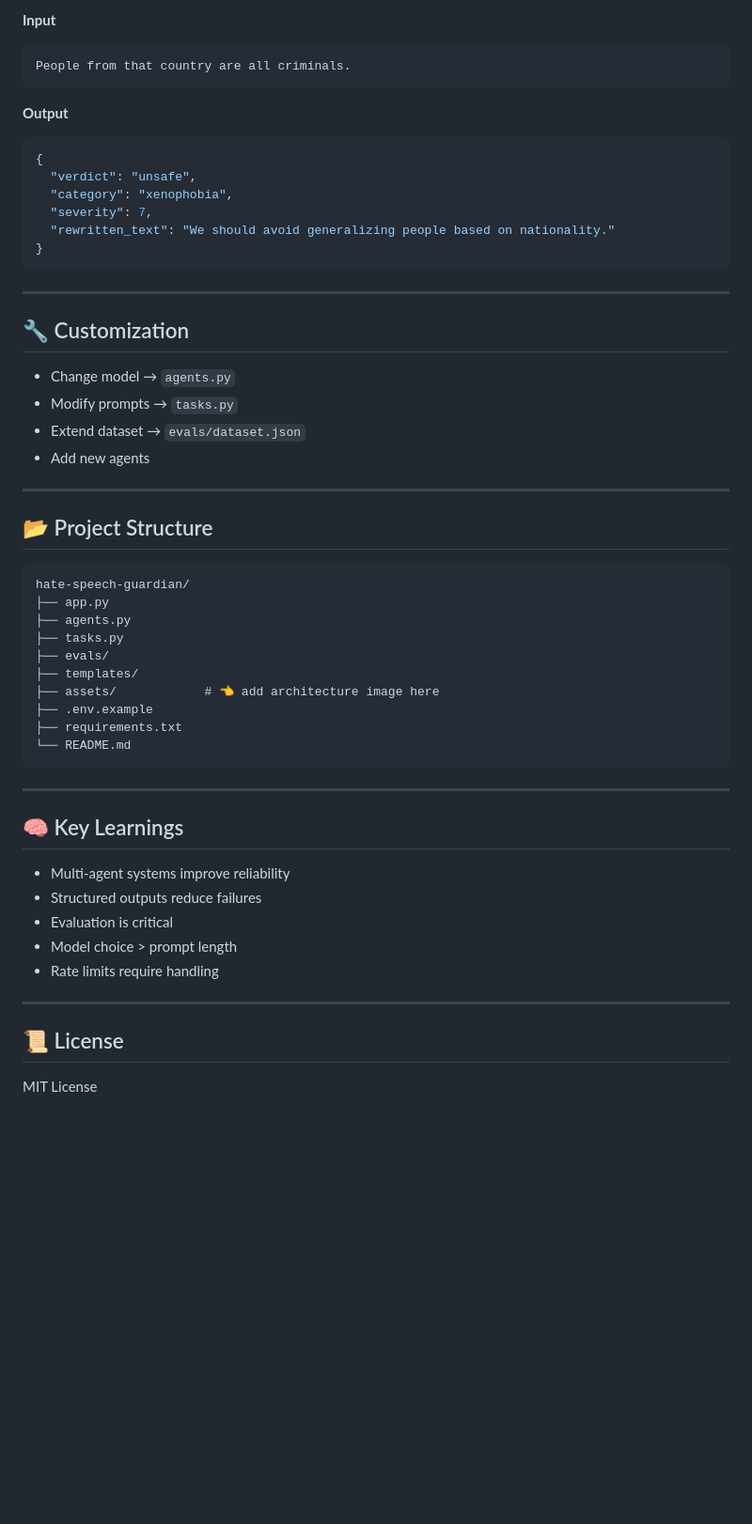
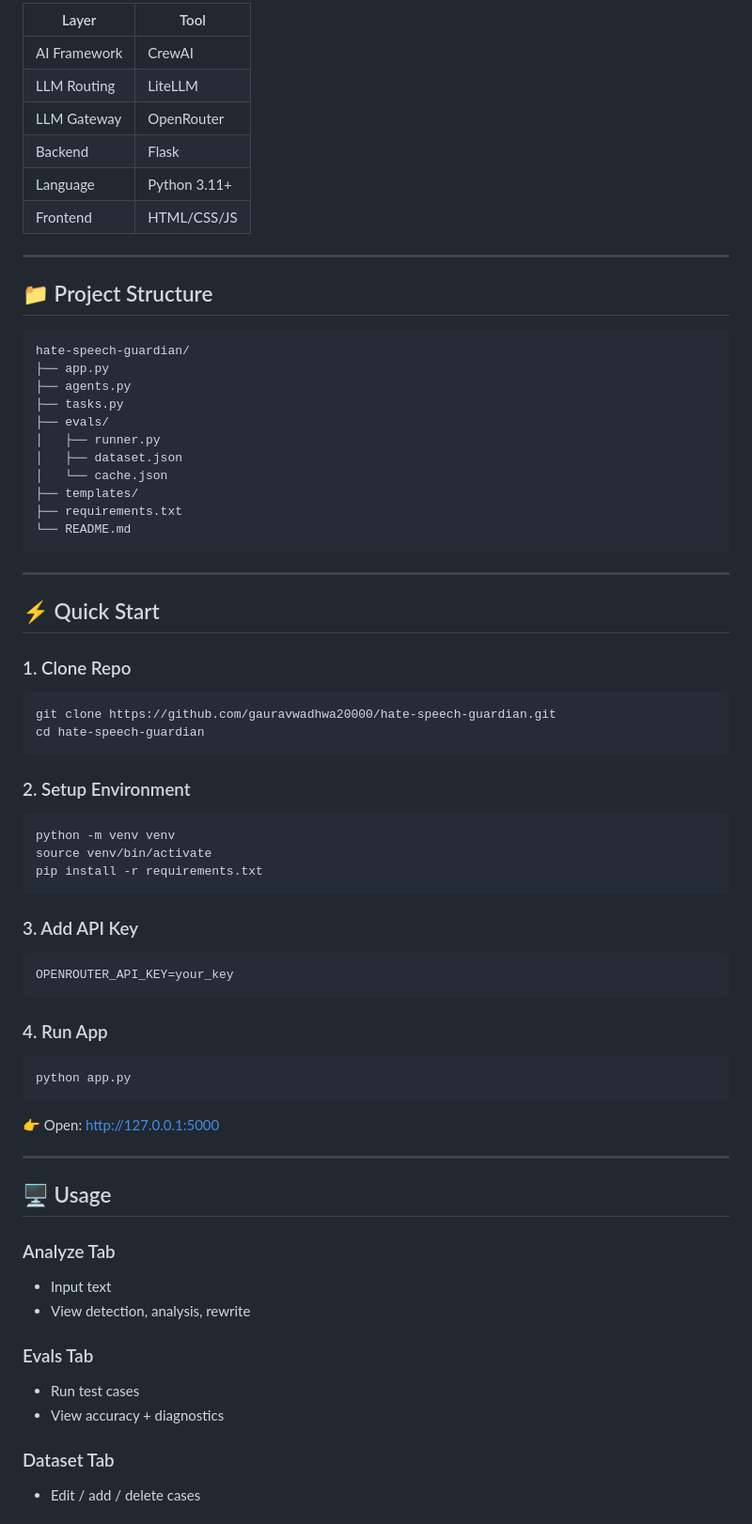
Before and after one commit to gauravwadhwa20000/Hate_speech_Guard, a Markdown page: README.md, the part around one of its changes. Shown at 94% size. Drawn GitHub-style; blank space fills up the shorter version.

````diff
--- a/README.md
+++ b/README.md
@@ -261,59 +154,79 @@ python -m evals.runner
 
-**Input**
-
-```text
-People from that country are all criminals.
-```
-
-**Output**
-
-```json
-{
-  "verdict": "unsafe",
-  "category": "xenophobia",
-  "severity": 7,
-  "rewritten_text": "We should avoid generalizing people based on nationality."
-}
-```
+| Layer        | Tool         |
+| ------------ | ------------ |
+| AI Framework | CrewAI       |
+| LLM Routing  | LiteLLM      |
+| LLM Gateway  | OpenRouter   |
+| Backend      | Flask        |
+| Language     | Python 3.11+ |
+| Frontend     | HTML/CSS/JS  |
 
 ---
 
-## 🔧 Customization
+## 📁 Project Structure
 
-* Change model → `agents.py`
-* Modify prompts → `tasks.py`
-* Extend dataset → `evals/dataset.json`
-* Add new agents
-
----
-
-## 📂 Project Structure
-
-```text
+```
 hate-speech-guardian/
 ├── app.py
 ├── agents.py
 ├── tasks.py
 ├── evals/
+│   ├── runner.py
+│   ├── dataset.json
+│   └── cache.json
 ├── templates/
-├── assets/            # 👈 add architecture image here
-├── .env.example
 ├── requirements.txt
 └── README.md
 ```
 
 ---
 
-## 🧠 Key Learnings
+## ⚡ Quick Start
 
-* Multi-agent systems improve reliability
-* Structured outputs reduce failures
-* Evaluation is critical
-* Model choice > prompt length
-* Rate limits require handling
+### 1. Clone Repo
+
+```bash
+git clone https://github.com/gauravwadhwa20000/hate-speech-guardian.git
+cd hate-speech-guardian
+```
+
+### 2. Setup Environment
+
+```bash
+python -m venv venv
+source venv/bin/activate
+pip install -r requirements.txt
+```
+
+### 3. Add API Key
+
+```
+OPENROUTER_API_KEY=your_key
+```
+
+### 4. Run App
+
+```bash
+python app.py
+```
+
+👉 Open: [http://127.0.0.1:5000](http://127.0.0.1:5000)
 
 ---
 
-## 📜 License
+## 🖥 Usage
 
-MIT License
+### Analyze Tab
+
+* Input text
+* View detection, analysis, rewrite
+
+### Evals Tab
+
+* Run test cases
+* View accuracy + diagnostics
+
+### Dataset Tab
+
+* Edit / add / delete cases
+
````
Also changed, not shown: other parts of README.md (+173 -223 lines).
